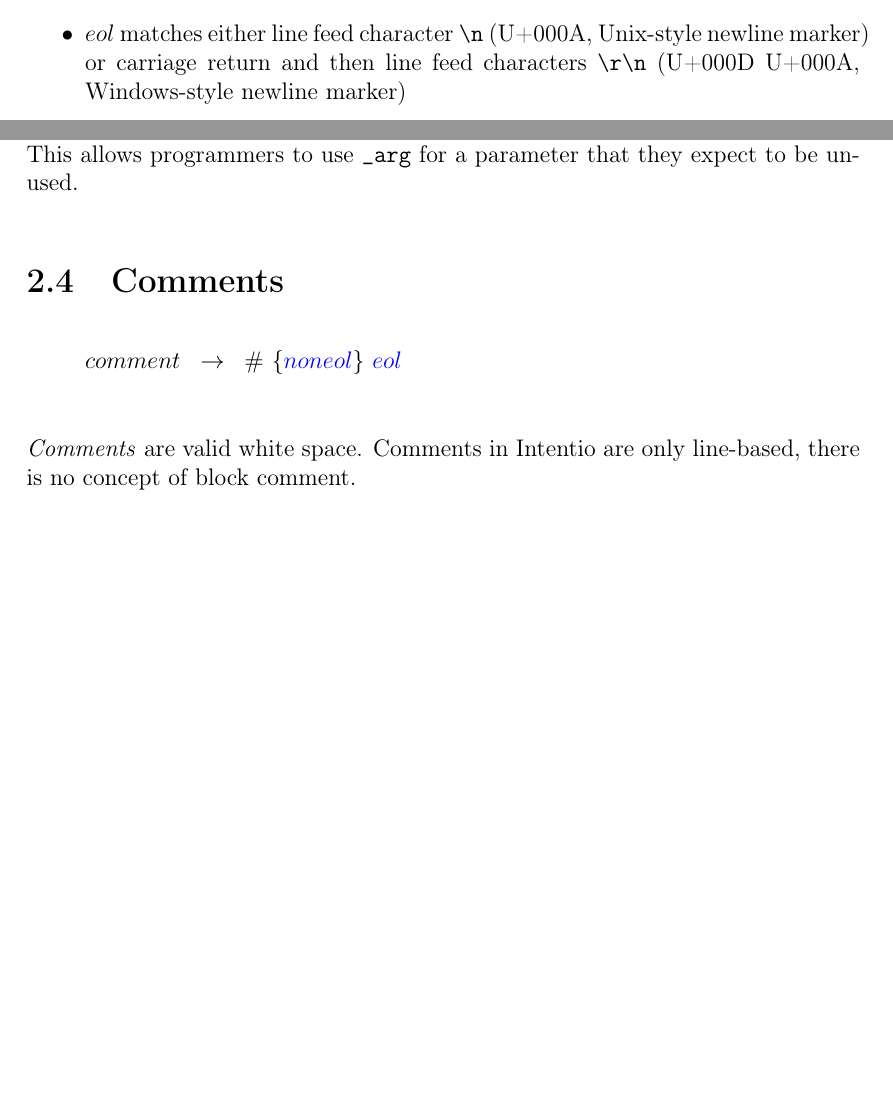
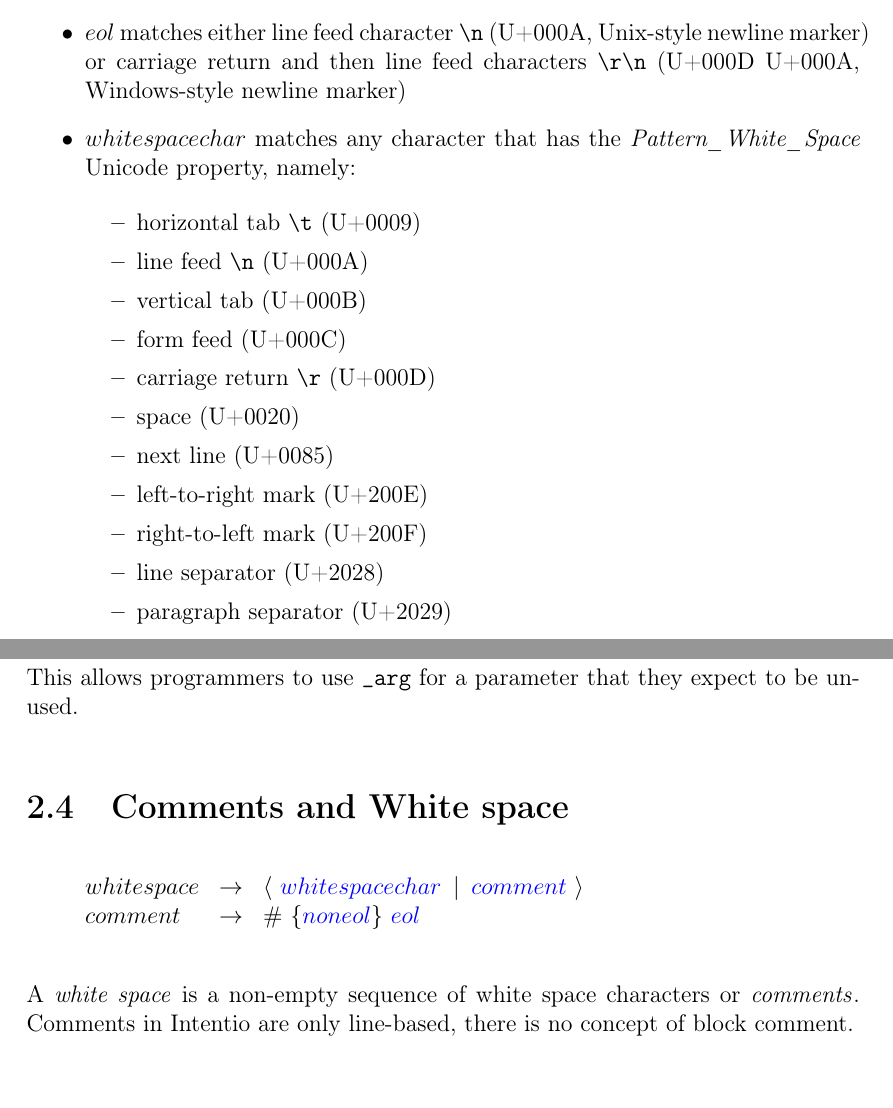
Before and after one commit to intentio-lang/reference, a LaTeX book (intentio-reference.tex, which reads chapters/lang/lexical-structure.tex): two parts of pages 13 and 14 of 28 before the commit and two parts of pages 13 and 15 of 29 after it, joined at a grey line, cut so that both start at the same text, the shorter picture padded with empty space. Compiled offline with pdfLaTeX.

Commit message:
document white space

```diff
--- a/chapters/lang/lexical-structure.tex
+++ b/chapters/lang/lexical-structure.tex
@@ -23,6 +33,21 @@ Following productions define Unicode character sets which are used to define non
   \item \(\gd{xidstart}\) and \(\gd{xidcont}\) are sets of characters that have properties \emph{XID\_start} and \emph{XID\_continue} as in Unicode Standard Annex \#31\cite{UAX31}, these productions define valid identifier characters
   \item \(\gd{any}\) is any single Unicode character with all implementation-specific character restrictions applied
   \item \(\gd{eol}\) matches either line feed character \texttt{\textbackslash n} (U+000A, Unix-style newline marker) or carriage return and then line feed characters \texttt{\textbackslash r\textbackslash n} (U+000D U+000A, Windows-style newline marker)
+  \item \(\gd{whitespacechar}\) matches any character that has the \emph{Pattern\_White\_Space} Unicode property, namely:
+
+    \begin{itemize}
+      \item horizontal tab \texttt{\textbackslash t} (U+0009)
+      \item line feed \texttt{\textbackslash n} (U+000A)
+      \item vertical tab (U+000B)
+      \item form feed (U+000C)
+      \item carriage return \texttt{\textbackslash r} (U+000D)
+      \item space (U+0020)
+      \item next line (U+0085)
+      \item left-to-right mark (U+200E)
+      \item right-to-left mark (U+200F)
+      \item line separator (U+2028)
+      \item paragraph separator (U+2029)
+    \end{itemize}
 \end{itemize}
 \end{bnfutils}
 
@@ -105,13 +130,14 @@ An \emph{identifier}\index{identifier} consists of a "letter" or underscore foll
 
 Implementations that offer lints or warnings for unused parameters/variables/items are encouraged to suppress such warnings for identifiers beginning with underscore. This allows programmers to use \texttt{\_arg} for a parameter that they expect to be unused.
 
-\section{Comments}
+\section{Comments and White space}
 
 \begin{bnf}
-  \gd{comment} \eq \# \ \gmany{\gp{noneol}} \ \gp{eol}
+  \gd{whitespace} \eq \gmanya{ \ \gp{whitespacechar} \gor \gp{comment} \ } \\
+  \gd{comment}    \eq \# \ \gmany{\gp{noneol}} \ \gp{eol}
 \end{bnf}
 
-\emph{Comments}\index{comment} are valid white space. Comments in Intentio are only line-based, there is no concept of block comment.
+A \emph{white space}\index{white space} is a non-empty sequence of white space characters or \emph{comments}\index{comment}. Comments in Intentio are only line-based, there is no concept of block comment.
 
 \section{Literals}
 
```
Also changed, not shown: intentio-reference.pdf, chapters/lang/lexical-structure.tex (10 more changed lines).
